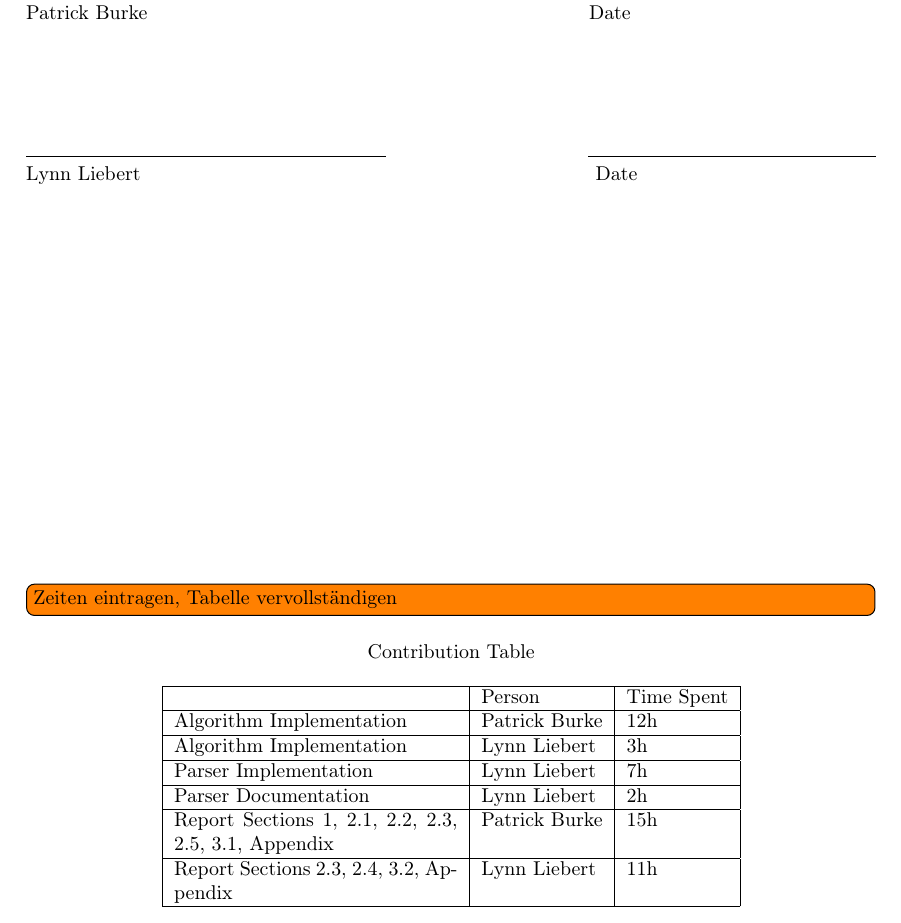
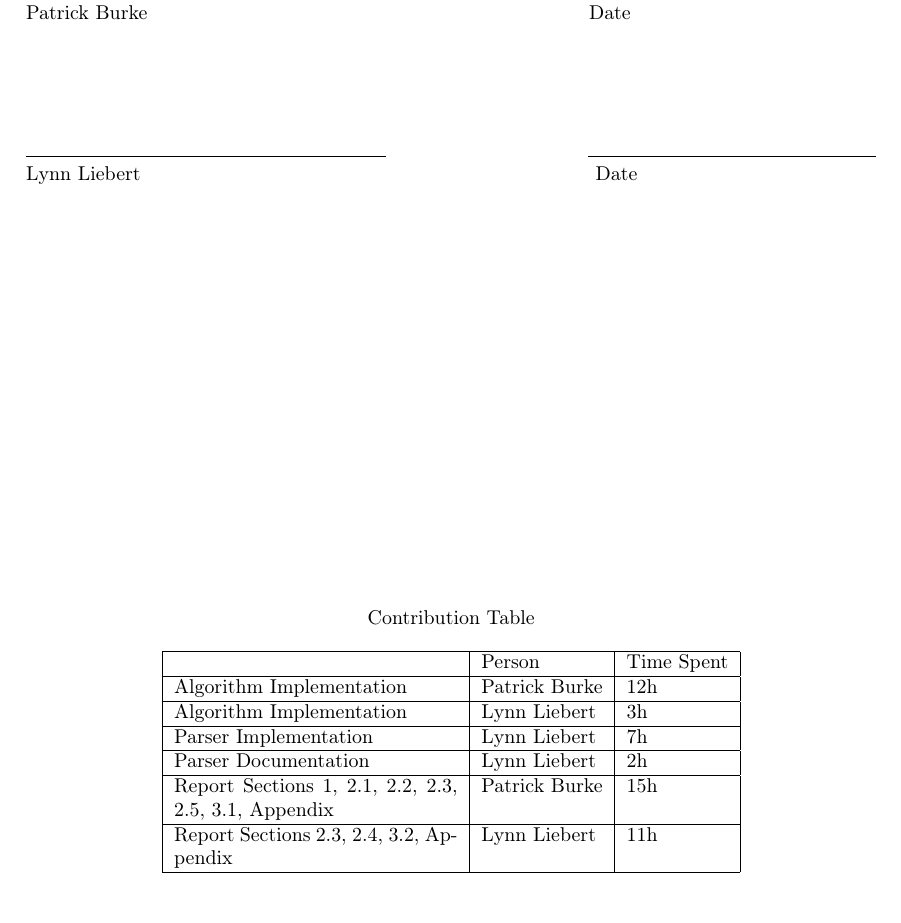
Before and after one commit to burknator/csp-solver-report, a LaTeX paper (report.tex, which reads sections/signatures.tex): part of page 2 of 11, cut so that both start at the same text. Compiled offline with pdfLaTeX.

Commit message:
Removes todo for contribution table

```diff
--- a/sections/signatures.tex
+++ b/sections/signatures.tex
@@ -7,7 +7,6 @@ This report was created by Patrick Burke and Lynn Liebert, in equal parts and wi
 
 \vspace{7cm}
 
-\todo[inline]{Zeiten eintragen, Tabelle vervollständigen}
 \begin{table}[H]
 \centering
 \caption*{Contribution Table}
```
